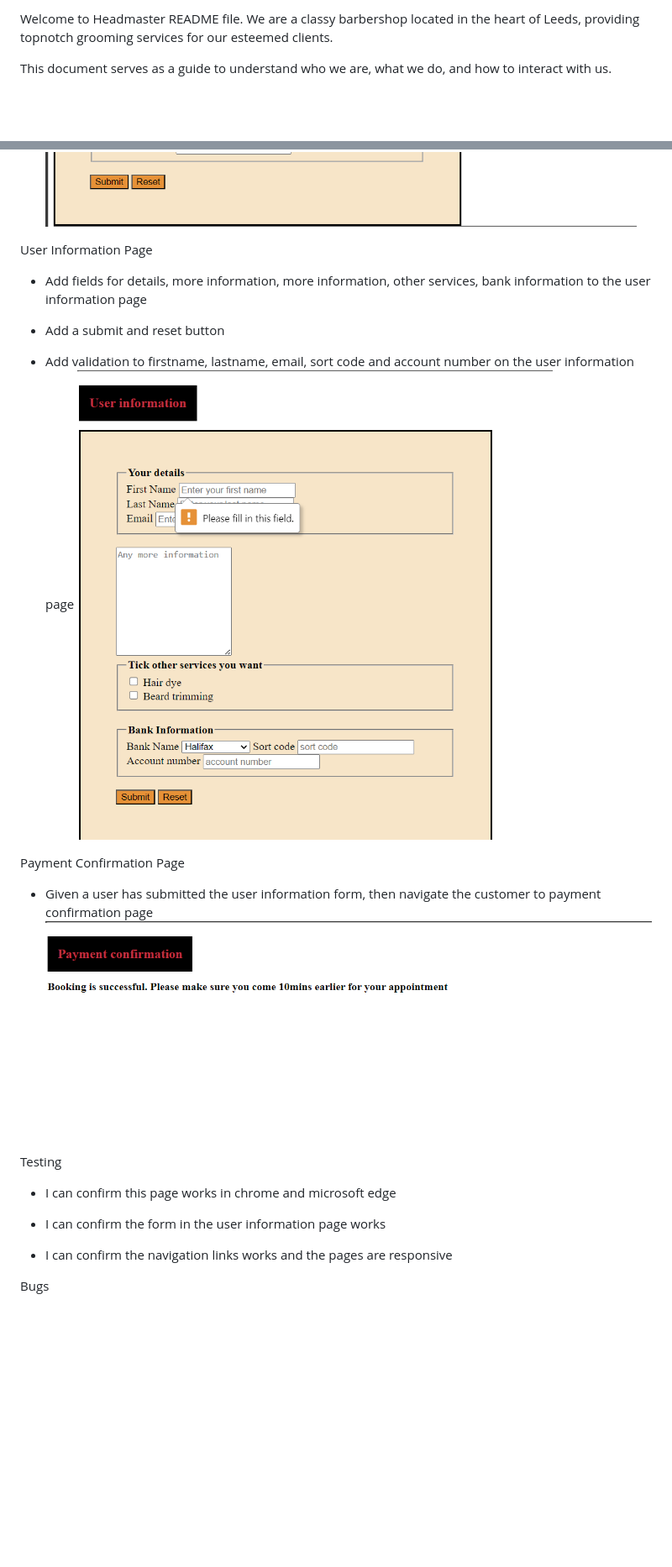
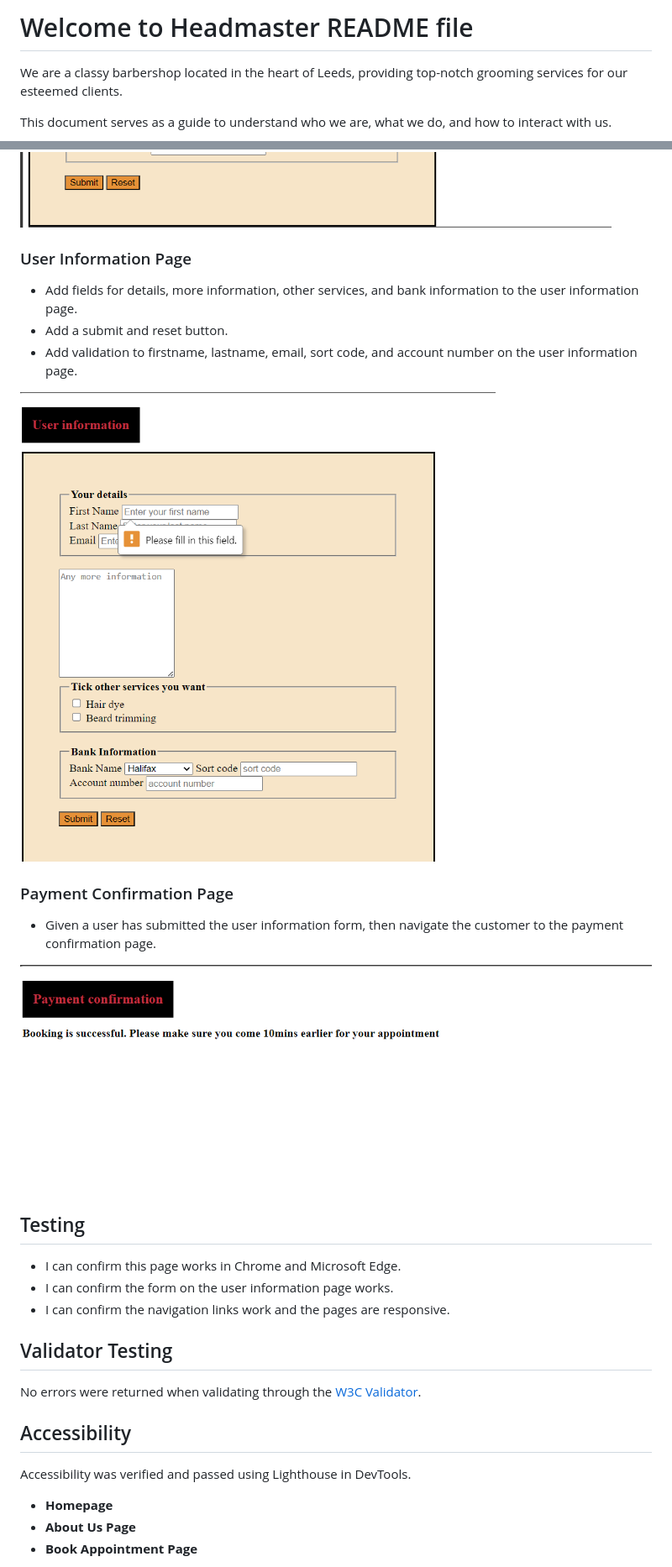
Before and after one commit to adebolafisayo/HeadMaster, a Markdown page: README.md, 2 parts joined by grey strips. Shown: that part at 84% size. Rendered like a GitHub page; blank space fills up the shorter version.

Commit message:
Added markdown to readme

```diff
--- a/README.md
+++ b/README.md
@@ -1,6 +1,9 @@
 
-Welcome to Headmaster README file. We are a classy barbershop located in the heart of Leeds, providing topnotch grooming services for our esteemed clients.
+# Welcome to Headmaster README file
+
+We are a classy barbershop located in the heart of Leeds, providing top-notch grooming services for our esteemed clients.
 
 This document serves as a guide to understand who we are, what we do, and how to interact with us.
+
 ![alt text](/images/image.png)
 
@@ -50,29 +45,32 @@ Book An Appointment
 ![alt text](/images/image-7.png)
 
+### User Information Page
 
-User Information Page
+* Add fields for details, more information, other services, and bank information to the user information page.
+* Add a submit and reset button.
+* Add validation to firstname, lastname, email, sort code, and account number on the user information page.
 
-
-* Add fields for details, more information, more information, other services, bank information to the user information page
-
-* Add a submit and reset button
-
-* Add validation to firstname, lastname, email, sort code and account number on the user information page
 ![alt text](/images/image-8.png)
 
-Payment Confirmation Page
+### Payment Confirmation Page
 
+* Given a user has submitted the user information form, then navigate the customer to the payment confirmation page.
 
-* Given a user has submitted the user information form, then navigate the customer to payment confirmation page
 ![alt text](/images/image-9.png)
 
-Testing
+## Testing
 
-* I can confirm this page works in chrome and microsoft edge
+* I can confirm this page works in Chrome and Microsoft Edge.
+* I can confirm the form on the user information page works.
+* I can confirm the navigation links work and the pages are responsive.
 
-* I can confirm the form in the user information page works
+## Validator Testing
+No errors were returned when validating through the [W3C Validator](https://validator.w3.org/).
 
-* I can confirm the navigation links works and the pages are responsive
+## Accessibility
+Accessibility was verified and passed using Lighthouse in DevTools.
 
-Bugs
+- **Homepage**
+- **About Us Page**
+- **Book Appointment Page**
 
```
Also changed, not shown: other parts of README.md (+39 -58 lines).
